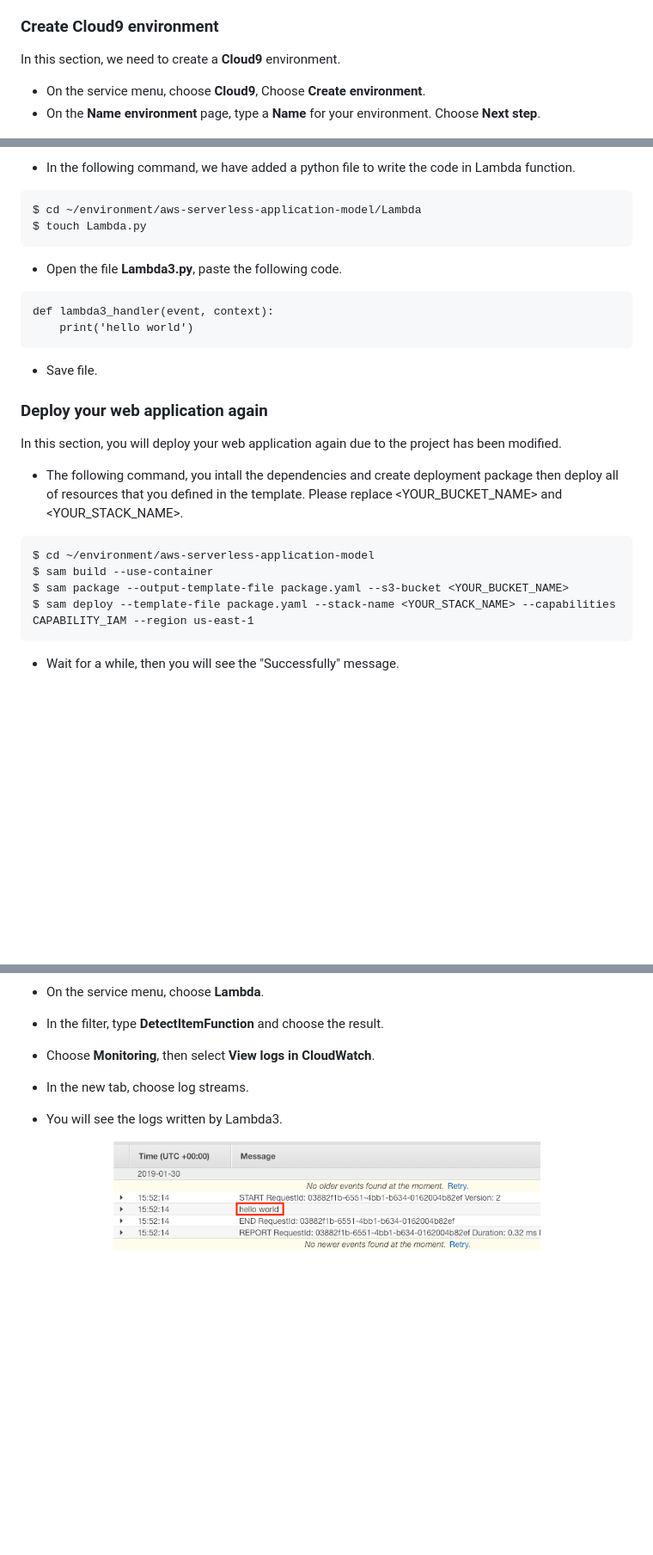
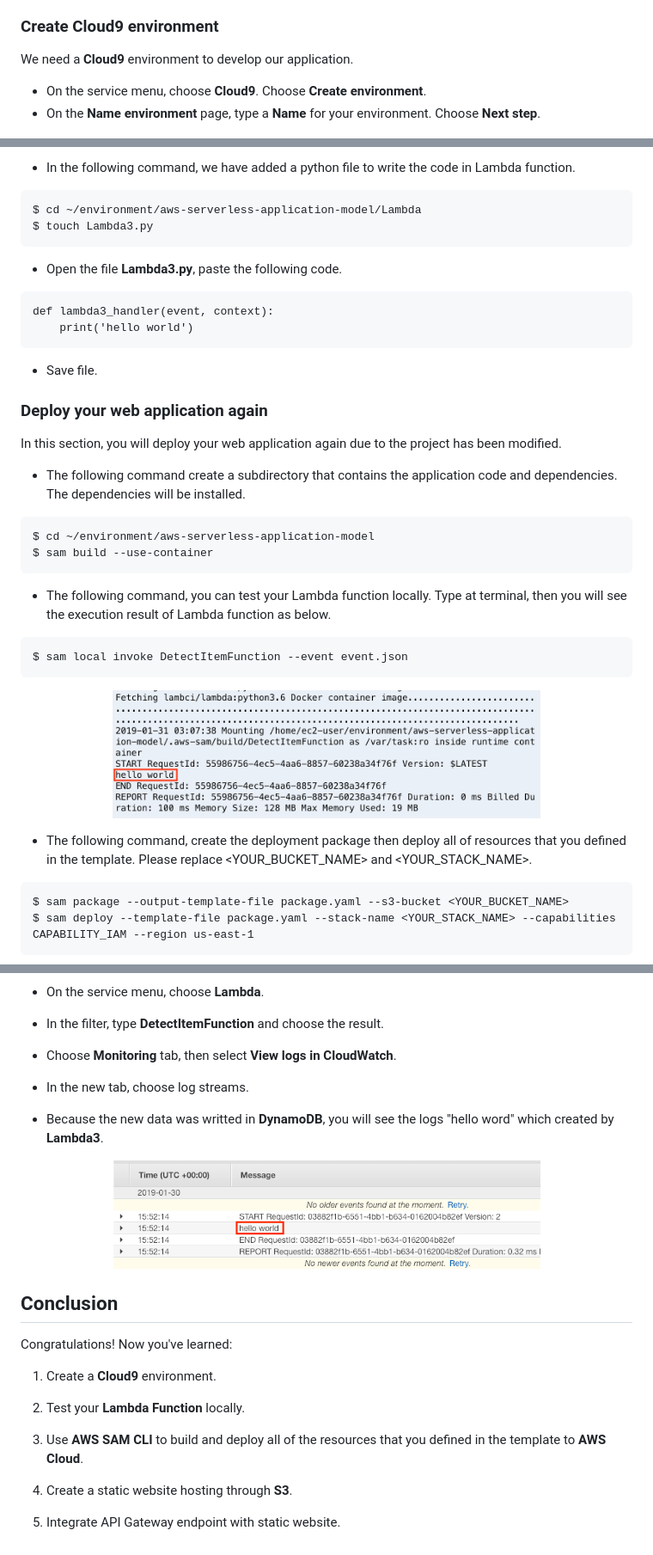
Before and after one commit to ecloudvalley/Getting-start-AWS-SAM, a Markdown page: README.md, 3 parts joined by grey strips. Shown: that part at 86% size. Drawn GitHub-style; pictures changed too: images/020-SAM-LambdaInvokeLocally.png (added); blank space fills up the shorter version.

````diff
--- a/README.md
+++ b/README.md
@@ -23,8 +25,8 @@
 ### **Create Cloud9 environment**
 
-In this section, we need to create a **Cloud9** environment.
+We need a **Cloud9** environment to develop our application.
 
-- On the service menu, choose **Cloud9**, Choose **Create environment**.
+- On the service menu, choose **Cloud9**. Choose **Create environment**.
 - On the **Name environment** page, type a **Name** for your environment. Choose **Next step**.
 
 <p align="center">
@@ -209,7 +226,7 @@ In this section, you will create a Lambda funtion. When the data is writed to Dy
 
 ```
 $ cd ~/environment/aws-serverless-application-model/Lambda
-$ touch Lambda.py
+$ touch Lambda3.py
 ```
 
 - Open the file **Lambda3.py**, paste the following code.
@@ -221,18 +238,32 @@ def lambda3_handler(event, context):
 
 - Save file.
 
-### Deploy your web application again
+### **Deploy your web application again**
 
 In this section, you will deploy your web application again due to the project has been modified.
 
-- The following command, you intall the dependencies and create deployment package then deploy all of resources that you defined in the template. Please replace <YOUR_BUCKET_NAME> and <YOUR_STACK_NAME>.
+- The following command create a subdirectory that contains the application code and dependencies. The dependencies will be installed.
 
 ```
 $ cd ~/environment/aws-serverless-application-model
 $ sam build --use-container
+```
+
+- The following command, you can test your Lambda function locally. Type at terminal, then you will see the execution result of Lambda function as below.
+
+```
+$ sam local invoke DetectItemFunction --event event.json
+```
+
+<p align="center">
+    <img src="images/020-SAM-LambdaInvokeLocally.png
+" width="70%" height="70%">
+
+- The following command, create the deployment package then deploy all of resources that you defined in the template. Please replace <YOUR_BUCKET_NAME> and <YOUR_STACK_NAME>.
+
+```
 $ sam package --output-template-file package.yaml --s3-bucket <YOUR_BUCKET_NAME>
 $ sam deploy --template-file package.yaml --stack-name <YOUR_STACK_NAME> --capabilities CAPABILITY_IAM --region us-east-1
 ```
 
-- Wait for a while, then you will see the "Successfully" message.
 
@@ -248,12 +282,26 @@ $ sam deploy --template-file package.yaml --stack-name <YOUR_STACK_NAME> --capab
 
 - In the filter, type **DetectItemFunction** and choose the result.
 
-- Choose **Monitoring**, then select **View logs in CloudWatch**.
+- Choose **Monitoring** tab, then select **View logs in CloudWatch**.
 
 - In the new tab, choose log streams.
 
-- You will see the logs written by Lambda3.
+- Because the new data was writted in **DynamoDB**, you will see the logs "hello word" which created by **Lambda3**.
 
 <p align="center">
     <img src="images/018-SAM-Lambda3Logs.png
 " width="70%" height="70%">
+
+## **Conclusion**
+
+Congratulations! Now you've learned: <br />
+
+1. Create a **Cloud9** environment.
+
+2. Test your **Lambda Function** locally.
+
+3. Use **AWS SAM CLI** to build and deploy all of the resources that you defined in the template to **AWS Cloud**.
+
+4. Create a static website hosting through **S3**.
+
+5. Integrate API Gateway endpoint with static website.
````
Also changed, not shown: other parts of README.md (+40 -20 lines), images/007-SAM-CloudFormationOutputs.png, images/019-SAM-DeploySuccess.png (added), 1 other file.
